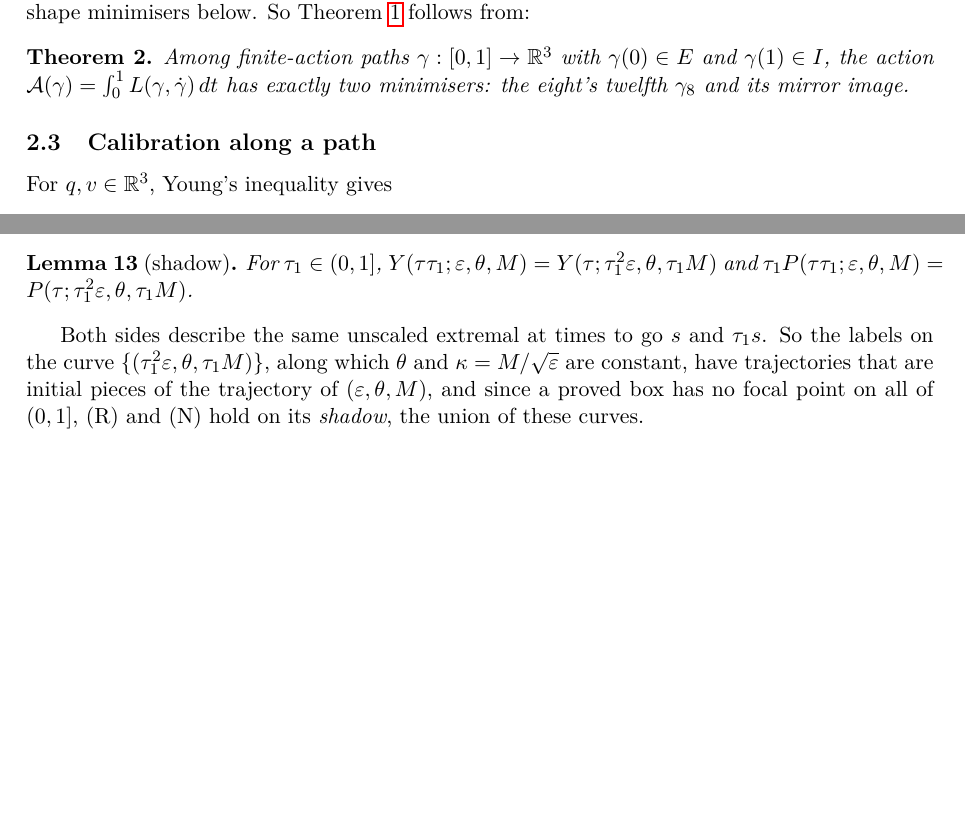
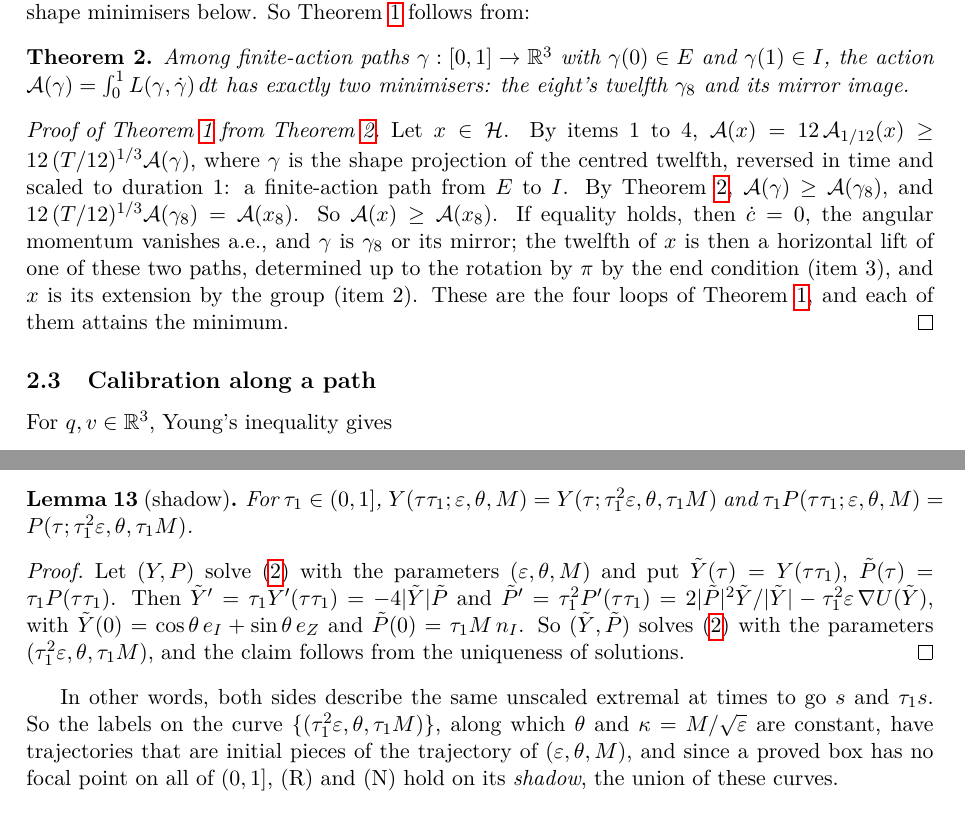
Before and after one commit to Ratatosk32/eight, a LaTeX paper (paper/eight/main.tex): two parts of pages 5 and 15 of 27, joined at a grey line, cut so that both start at the same text, the shorter picture padded with empty space. Compiled offline with pdfLaTeX.

Commit message:
Paper 1.3: explicit proofs of Theorem 1 (from Theorem 2) and of the shadow lemma

```diff
--- a/paper/eight/main.tex
+++ b/paper/eight/main.tex
@@ -199,6 +199,17 @@ Among finite-action paths $\gamma:[0,1]\to\mathbb R^3$ with $\gamma(0)\in E$ and
 $\mathcal A(\gamma)=\int_0^1L(\gamma,\dot\gamma)\,dt$ has exactly two minimisers: the eight's twelfth $\gamma_8$ and
 its mirror image.
 \end{theorem}
+
+\begin{proof}[Proof of Theorem~\ref{thm:main} from Theorem~\ref{thm:twelfth}]
+Let $x\in\mathcal H$. By items 1 to 4, $\mathcal A(x)=12\,\mathcal A_{1/12}(x)\ge12\,(T/12)^{1/3}\mathcal A(\gamma)$, where
+$\gamma$ is the shape projection of the centred twelfth, reversed in time and scaled to duration $1$: a finite-action
+path from $E$ to $I$. By Theorem~\ref{thm:twelfth}, $\mathcal A(\gamma)\ge\mathcal A(\gamma_8)$, and
+$12\,(T/12)^{1/3}\mathcal A(\gamma_8)=\mathcal A(x_8)$. So $\mathcal A(x)\ge\mathcal A(x_8)$. If equality holds, then
+$\dot c=0$, the angular momentum vanishes a.e., and $\gamma$ is $\gamma_8$ or its mirror; the twelfth of $x$ is then a
+horizontal lift of one of these two paths, determined up to the rotation by $\pi$ by the end condition (item 3), and
+$x$ is its extension by the group (item 2). These are the four loops of Theorem~\ref{thm:main}, and each of them attains
+the minimum.
+\end{proof}
 
 \subsection{Calibration along a path}
 For $q,v\in\mathbb R^3$, Young's inequality gives
@@ -646,7 +657,15 @@ passes both tests is called \emph{proved}: (R) and (N) hold at all its labels.
 For $\tau_1\in(0,1]$, $Y(\tau\tau_1;\varepsilon,\theta,M)=Y(\tau;\tau_1^2\varepsilon,\theta,\tau_1M)$ and
 $\tau_1P(\tau\tau_1;\varepsilon,\theta,M)=P(\tau;\tau_1^2\varepsilon,\theta,\tau_1M)$.
 \end{lemma}
-Both sides describe the same unscaled extremal at times to go $s$ and $\tau_1s$. So the labels on the curve
+\begin{proof}
+Let $(Y,P)$ solve \eqref{eq:scaled} with the parameters $(\varepsilon,\theta,M)$ and put $\tilde Y(\tau)=Y(\tau\tau_1)$,
+$\tilde P(\tau)=\tau_1P(\tau\tau_1)$. Then $\tilde Y'=\tau_1Y'(\tau\tau_1)=-4|\tilde Y|\tilde P$ and
+$\tilde P'=\tau_1^2P'(\tau\tau_1)=2|\tilde P|^2\tilde Y/|\tilde Y|-\tau_1^2\varepsilon\,\nabla U(\tilde Y)$, with
+$\tilde Y(0)=\cos\theta\,e_I+\sin\theta\,e_Z$ and $\tilde P(0)=\tau_1M\,n_I$. So $(\tilde Y,\tilde P)$ solves
+\eqref{eq:scaled} with the parameters $(\tau_1^2\varepsilon,\theta,\tau_1M)$, and the claim follows from the uniqueness of
+solutions.
+\end{proof}
+In other words, both sides describe the same unscaled extremal at times to go $s$ and $\tau_1s$. So the labels on the curve
 $\{(\tau_1^2\varepsilon,\theta,\tau_1M)\}$, along which $\theta$ and $\kappa=M/\sqrt\varepsilon$ are constant, have
 trajectories that are initial pieces of the trajectory of $(\varepsilon,\theta,M)$, and since a proved box has no
 focal point on all of $(0,1]$, (R) and (N) hold on its \emph{shadow}, the union of these curves.
```
Also changed, not shown: paper/eight/main.pdf.
